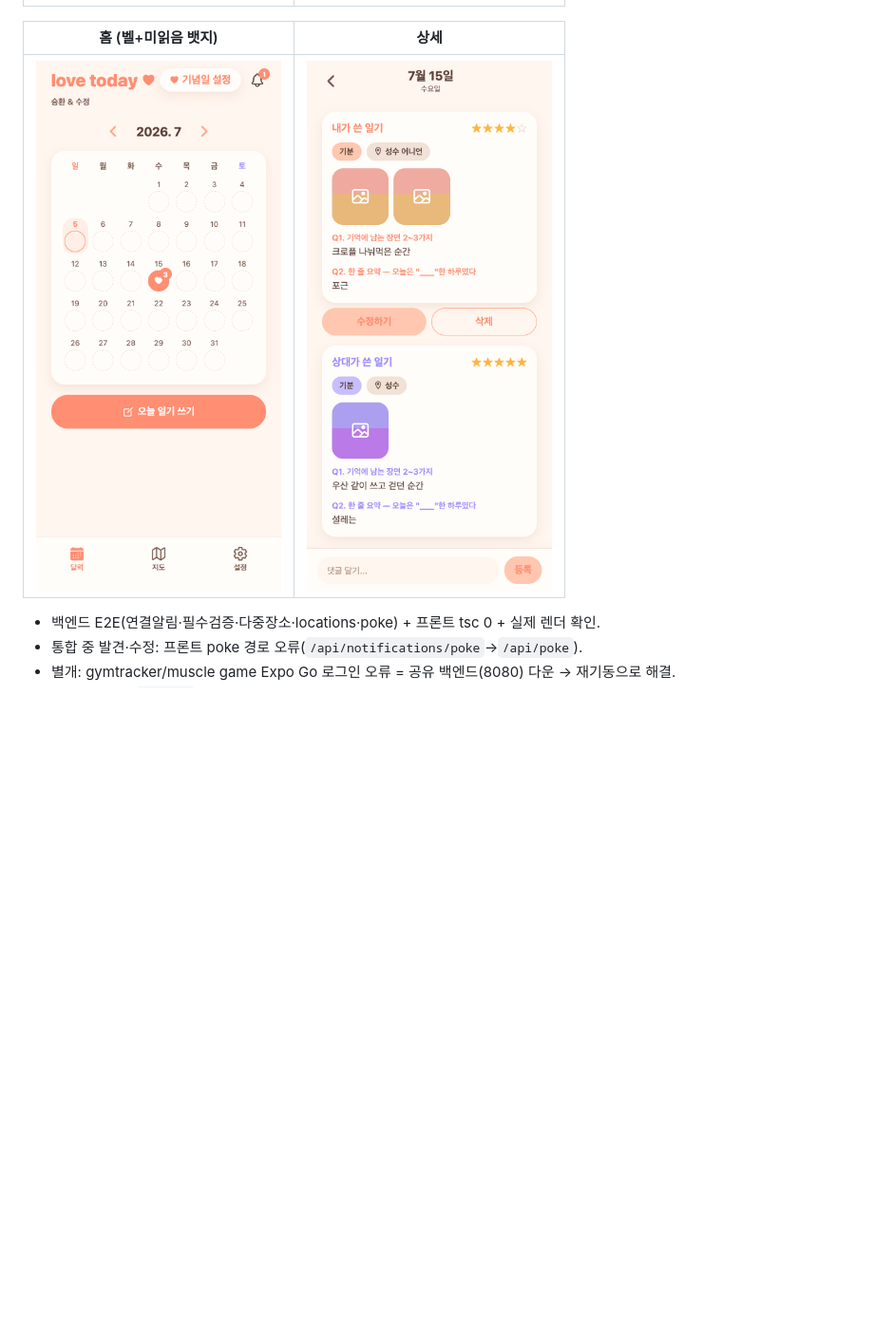
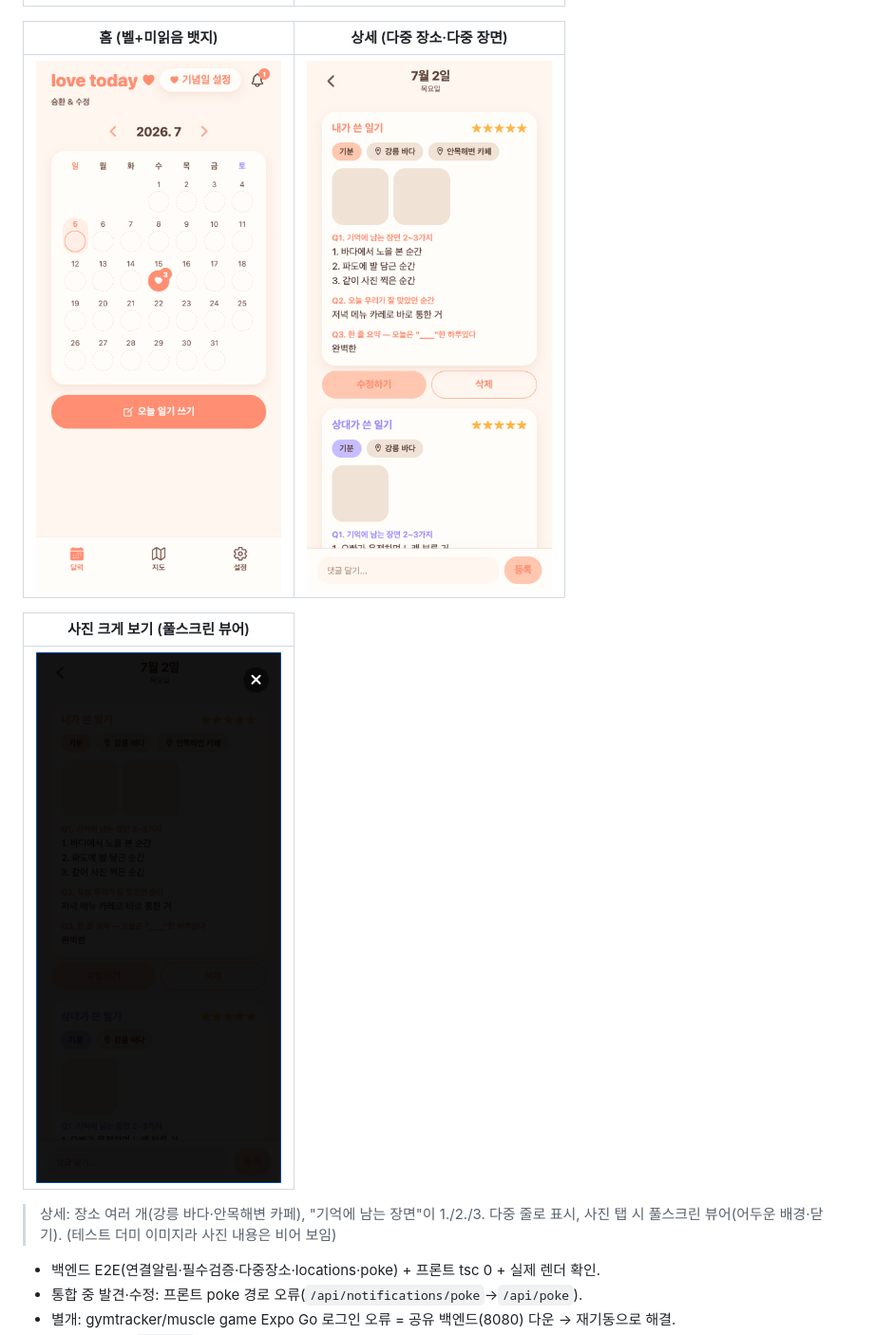
Before and after one commit to seunghw2/couple-diary, a Markdown page: docs/devlog/09-notifications-ux-batch.md, the part around the change. Shown at 95% size. Drawn GitHub-style; pictures changed too: docs/devlog/captures/w2-detail-rich.png (added), docs/devlog/captures/w2-photo-viewer.png (added); blank space fills up the shorter version.

Commit message:
devlog 09: 다중장소·다중장면·사진뷰어 실제 캡처 추가
Co-Authored-By: Claude Opus 4.8 (1M context) <noreply@anthropic.com>

```diff
--- a/docs/devlog/09-notifications-ux-batch.md
+++ b/docs/devlog/09-notifications-ux-batch.md
@@ -20,9 +20,15 @@
 |---|---|
 | ![](captures/w2-notifications.png) | ![](captures/w2-settings.png) |
 
-| 홈 (벨+미읽음 뱃지) | 상세 |
+| 홈 (벨+미읽음 뱃지) | 상세 (다중 장소·다중 장면) |
 |---|---|
-| ![](captures/w2-home.png) | ![](captures/w2-detail.png) |
+| ![](captures/w2-home.png) | ![](captures/w2-detail-rich.png) |
+
+| 사진 크게 보기 (풀스크린 뷰어) |
+|---|
+| ![](captures/w2-photo-viewer.png) |
+
+> 상세: 장소 여러 개(강릉 바다·안목해변 카페), "기억에 남는 장면"이 1./2./3. 다중 줄로 표시, 사진 탭 시 풀스크린 뷰어(어두운 배경·닫기). (테스트 더미 이미지라 사진 내용은 비어 보임)
 
 - 백엔드 E2E(연결알림·필수검증·다중장소·locations·poke) + 프론트 tsc 0 + 실제 렌더 확인.
 - 통합 중 발견·수정: 프론트 poke 경로 오류(`/api/notifications/poke`→`/api/poke`).
```
Also changed, not shown: docs/devlog/captures/w2-write-answer.png (added), docs/devlog/captures/w2-write-qpick.png (added).
